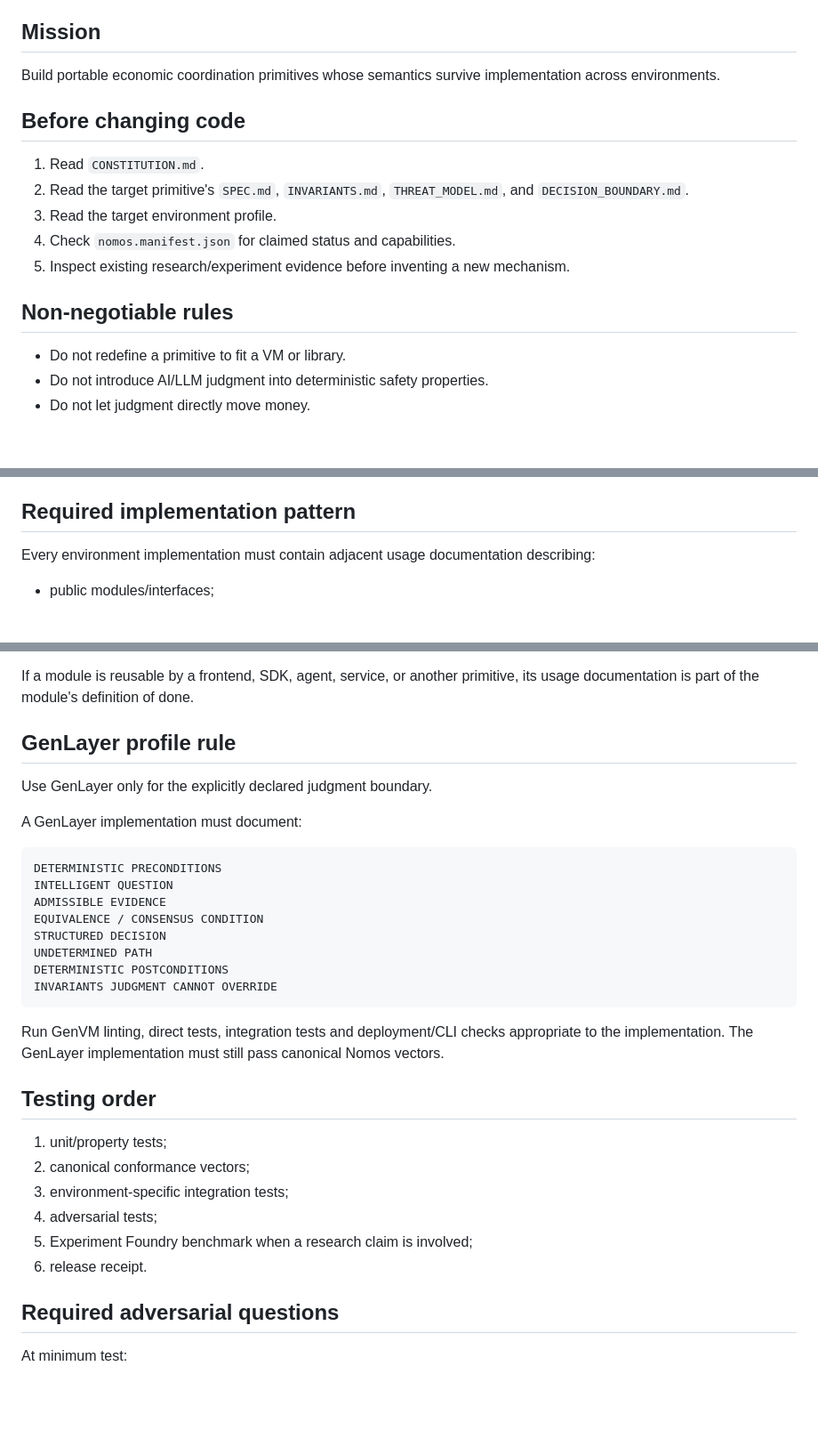
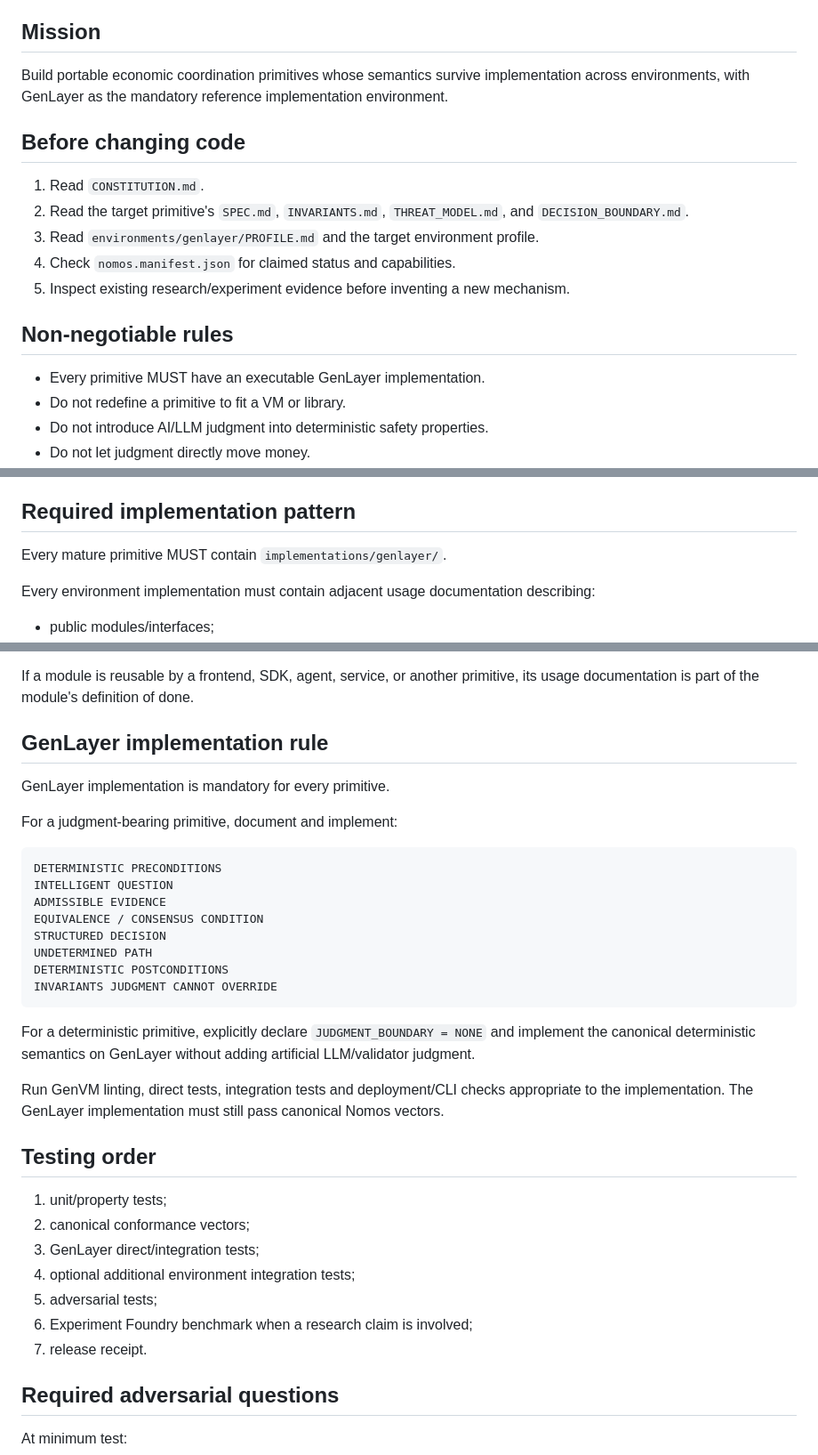
Before and after one commit to etvjay/Nomos, a Markdown page: AGENTS.md, 3 parts joined by grey strips. Shown at 89% size. GitHub-like rendering; blank space fills up the shorter version.

Commit message:
governance: enforce mandatory GenLayer implementation in agent contract

````diff
--- a/AGENTS.md
+++ b/AGENTS.md
@@ -4,18 +4,19 @@ This file governs all human and agent contributors.
 
 ## Mission
 
-Build portable economic coordination primitives whose semantics survive implementation across environments.
+Build portable economic coordination primitives whose semantics survive implementation across environments, with GenLayer as the mandatory reference implementation environment.
 
 ## Before changing code
 
 1. Read `CONSTITUTION.md`.
 2. Read the target primitive's `SPEC.md`, `INVARIANTS.md`, `THREAT_MODEL.md`, and `DECISION_BOUNDARY.md`.
-3. Read the target environment profile.
+3. Read `environments/genlayer/PROFILE.md` and the target environment profile.
 4. Check `nomos.manifest.json` for claimed status and capabilities.
 5. Inspect existing research/experiment evidence before inventing a new mechanism.
 
 ## Non-negotiable rules
 
+- Every primitive MUST have an executable GenLayer implementation.
 - Do not redefine a primitive to fit a VM or library.
 - Do not introduce AI/LLM judgment into deterministic safety properties.
 - Do not let judgment directly move money.
@@ -31,6 +32,8 @@ Build portable economic coordination primitives whose semantics survive implemen
 
 ## Required implementation pattern
 
+Every mature primitive MUST contain `implementations/genlayer/`.
+
 Every environment implementation must contain adjacent usage documentation describing:
 
 - public modules/interfaces;
@@ -44,11 +47,11 @@ Every environment implementation must contain adjacent usage documentation descr
 
 If a module is reusable by a frontend, SDK, agent, service, or another primitive, its usage documentation is part of the module's definition of done.
 
-## GenLayer profile rule
+## GenLayer implementation rule
 
-Use GenLayer only for the explicitly declared judgment boundary.
+GenLayer implementation is mandatory for every primitive.
 
-A GenLayer implementation must document:
+For a judgment-bearing primitive, document and implement:
 
 ```text
 DETERMINISTIC PRECONDITIONS
@@ -61,16 +64,19 @@ DETERMINISTIC POSTCONDITIONS
 INVARIANTS JUDGMENT CANNOT OVERRIDE
 ```
 
+For a deterministic primitive, explicitly declare `JUDGMENT_BOUNDARY = NONE` and implement the canonical deterministic semantics on GenLayer without adding artificial LLM/validator judgment.
+
 Run GenVM linting, direct tests, integration tests and deployment/CLI checks appropriate to the implementation. The GenLayer implementation must still pass canonical Nomos vectors.
 
 ## Testing order
 
 1. unit/property tests;
 2. canonical conformance vectors;
-3. environment-specific integration tests;
-4. adversarial tests;
-5. Experiment Foundry benchmark when a research claim is involved;
-6. release receipt.
+3. GenLayer direct/integration tests;
+4. optional additional environment integration tests;
+5. adversarial tests;
+6. Experiment Foundry benchmark when a research claim is involved;
+7. release receipt.
 
 ## Required adversarial questions
 
````
Also changed, not shown: other parts of AGENTS.md (+1 -0 lines).
